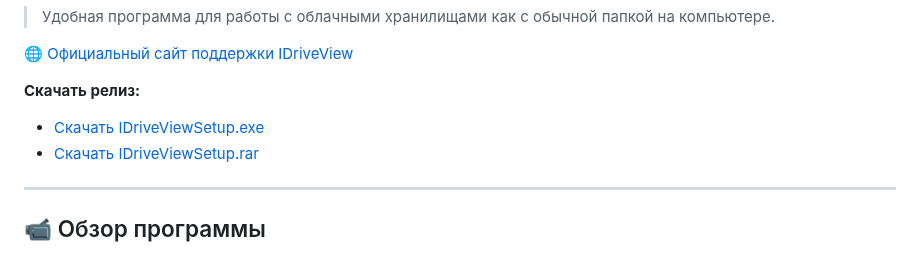
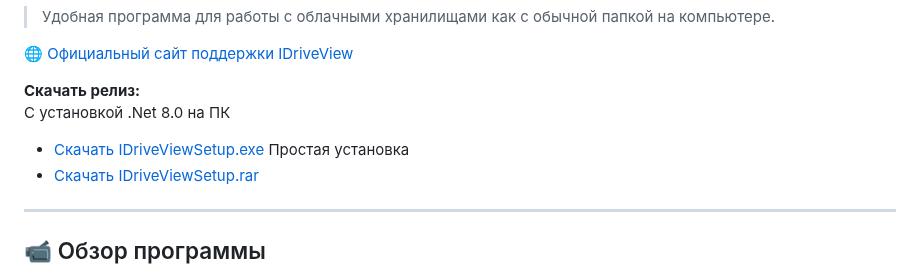
Before and after one commit to idriveview/idriveveiw, a Markdown page: README.md, the part around the change. Drawn GitHub-style.

```diff
--- a/README.md
+++ b/README.md
@@ -11,7 +11,9 @@
 🌐 [Официальный сайт поддержки IDriveView](https://idriveview.site)
 
 **Скачать релиз:**
+С установкой .Net 8.0 на ПК
 - [Скачать IDriveViewSetup.exe](https://github.com/idriveview/idriveveiw/releases/download/untagged-aa55b32759eb572892c0/IDriveViewSetup.exe)
+Простая установка
 - [Скачать IDriveViewSetup.rar](https://github.com/idriveview/idriveveiw/releases/download/untagged-0d7dfc90b83e4a2287d6/win-x64.rar)
 
 ---
```
